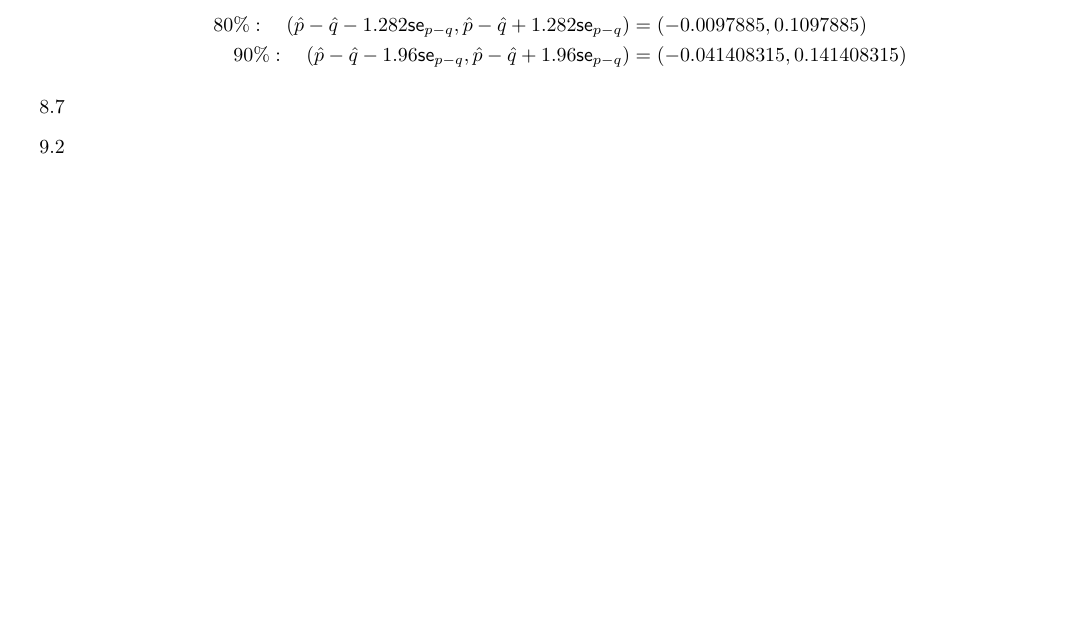
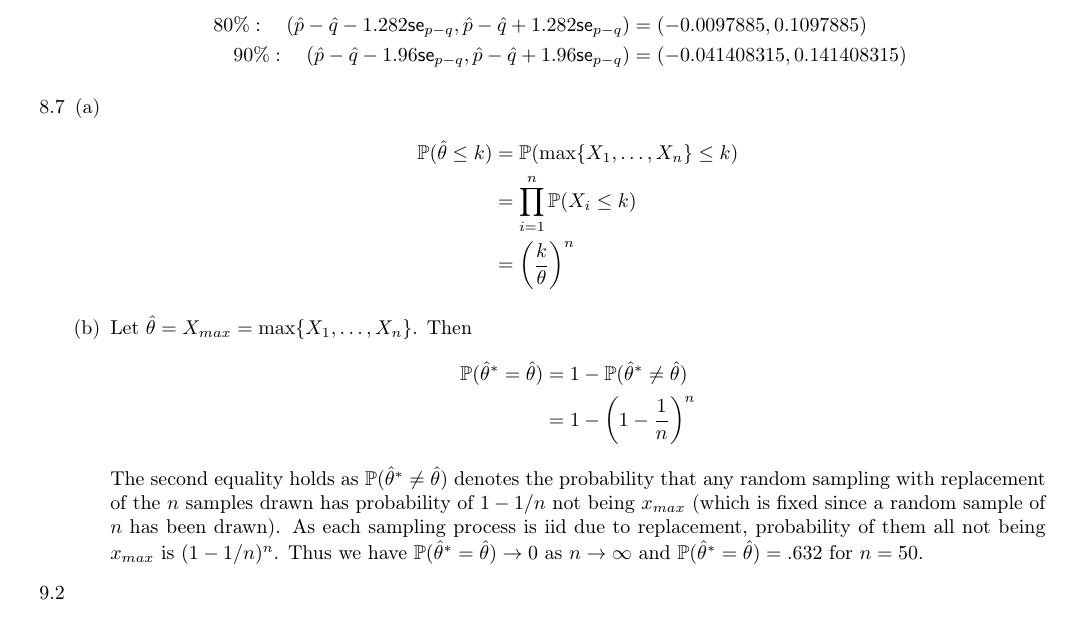
Before and after one commit to zunction/HomeworkTeX, a LaTeX problem sheet (Statistics/hw2.tex): part of page 2 of 2, cut so that both start at the same text, the shorter picture padded with empty space. Compiled offline with pdfLaTeX.

```diff
--- a/Statistics/hw2.tex
+++ b/Statistics/hw2.tex
@@ -127,7 +127,20 @@
 \end{align*}
 
 \item[8.7]
-
+\begin{enumerate}[(a)]
+\item
+\begin{align*}
+\mathbb{P}(\hat{\theta}\leq k) &= \mathbb{P}(\max\{X_1,\ldots,X_n\}\leq k)\\
+&= \prod_{i=1}^{n}\mathbb{P}(X_i\leq k)\\
+&=\left(\frac{k}{\theta}\right)^n
+\end{align*}
+\item Let $\hat{\theta} = X_{max} = \max\{X_1, \ldots, X_n\}$. Then
+\begin{align*}
+\mathbb{P}(\hat{\theta}^\ast = \hat{\theta})&=1-\mathbb{P}(\hat{\theta}^\ast \neq \hat{\theta})\\
+&=1 - \left(1-\frac{1}{n}\right)^n
+\end{align*}
+The second equality holds as $\mathbb{P}(\hat{\theta}^\ast \neq \hat{\theta})$ denotes the probability that any random sampling with replacement of the $n$ samples drawn has probability of $1-1/n$ not being $x_{max}$ (which is fixed since a random sample of $n$ has been drawn). As each sampling process is iid due to replacement, probability of them all not being $x_{max}$ is $(1-1/n)^n$. Thus we have $\mathbb{P}(\hat{\theta}^\ast = \hat{\theta}) \to 0$ as $n \to \infty$ and $\mathbb{P}(\hat{\theta}^\ast = \hat{\theta}) = .632$ for $n=50$.
+\end{enumerate}
 \item[9.2]
 
 \item[9.6]
```
Also changed, not shown: Statistics/hw2.pdf.
